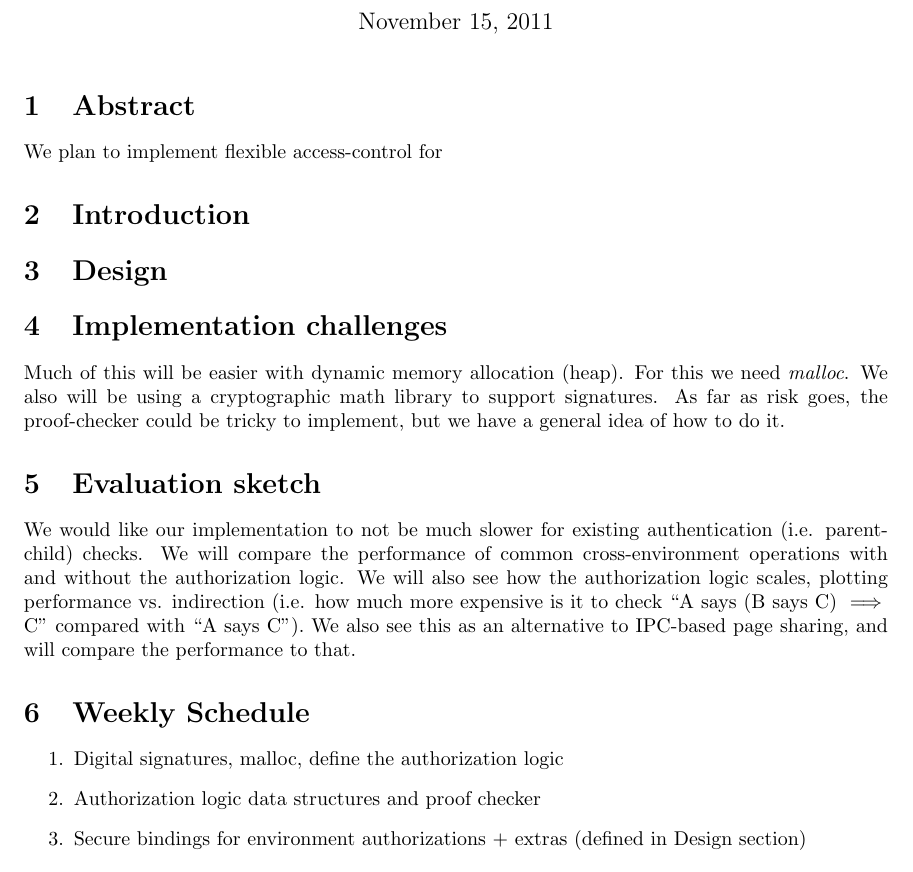
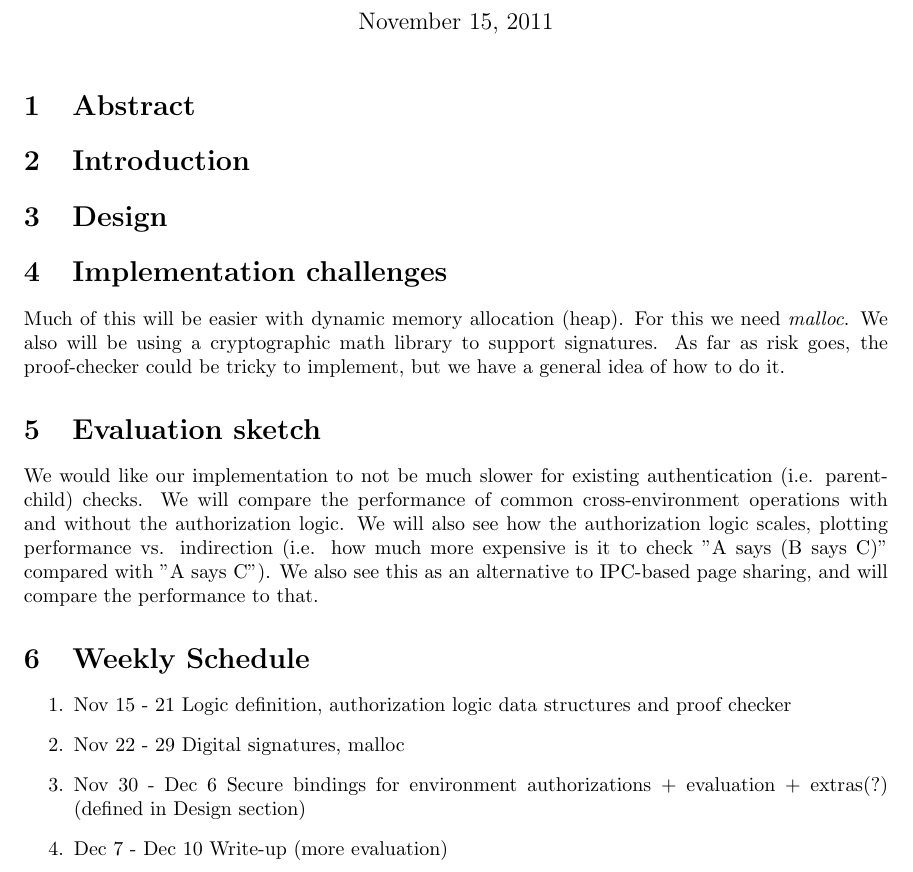
Before and after one commit to aaandrewww/authcontrol, a LaTeX document (project_proposal.tex): part of the page, cut so that both start at the same text. Compiled offline with pdfLaTeX.

Commit message:
schedule mod

```diff
--- a/project_proposal.tex
+++ b/project_proposal.tex
@@ -78,9 +78,6 @@ Solution goes here
 \end{comment}
 
 \begin{section}{Abstract}
-
-We plan to implement flexible access-control for
-
 \end{section}
 
 \begin{section}{Introduction}
@@ -99,15 +96,16 @@ As far as risk goes, the proof-checker could be tricky to implement, but we have
 \begin{section}{Evaluation sketch}
 We would like our implementation to not be much slower for existing authentication (i.e. parent-child) checks.
 We will compare the performance of common cross-environment operations with and without the authorization logic.
-We will also see how the authorization logic scales, plotting performance vs. indirection (i.e. how much more expensive is it to check ``A says (B says C) $\implies$ C'' compared with ``A says C'').
+We will also see how the authorization logic scales, plotting performance vs. indirection (i.e. how much more expensive is it to check "A says (B says C)" compared with "A says C").
 We also see this as an alternative to IPC-based page sharing, and will compare the performance to that.
 \end{section}
 
 \begin{section}{Weekly Schedule}
 \begin{enumerate}
-\item Digital signatures, malloc, define the authorization logic
-\item Authorization logic data structures and proof checker
-\item Secure bindings for environment authorizations + extras (defined in Design section)
+\item Nov 15 - 21 Logic definition, authorization logic data structures and proof checker
+\item Nov 22 - 29 Digital signatures, malloc
+\item Nov 30 - Dec 6 Secure bindings for environment authorizations + evaluation + extras(?) (defined in Design section)
+\item Dec 7 - Dec 10 Write-up (more evaluation)
 \end{enumerate}
 \end{section}
 
```
